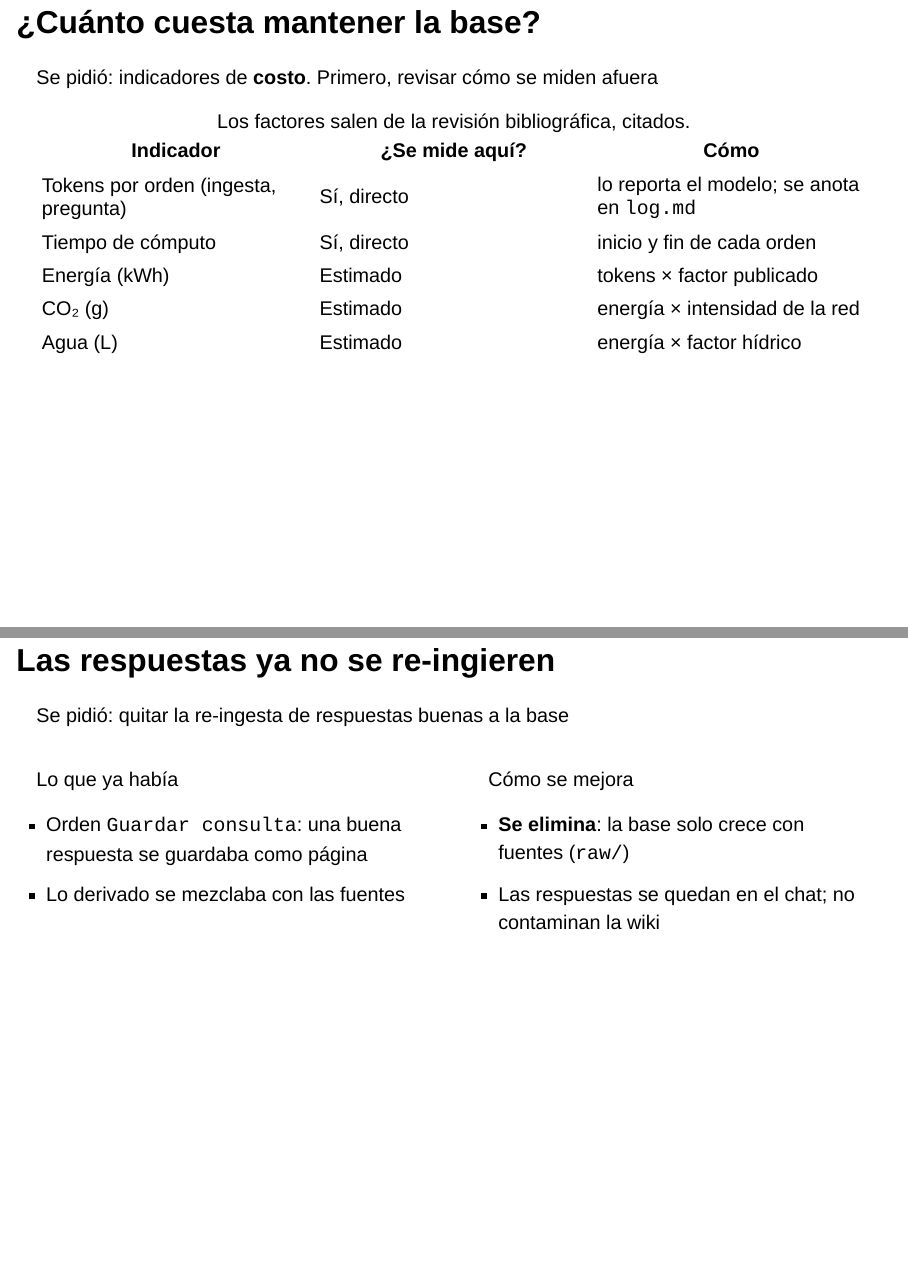
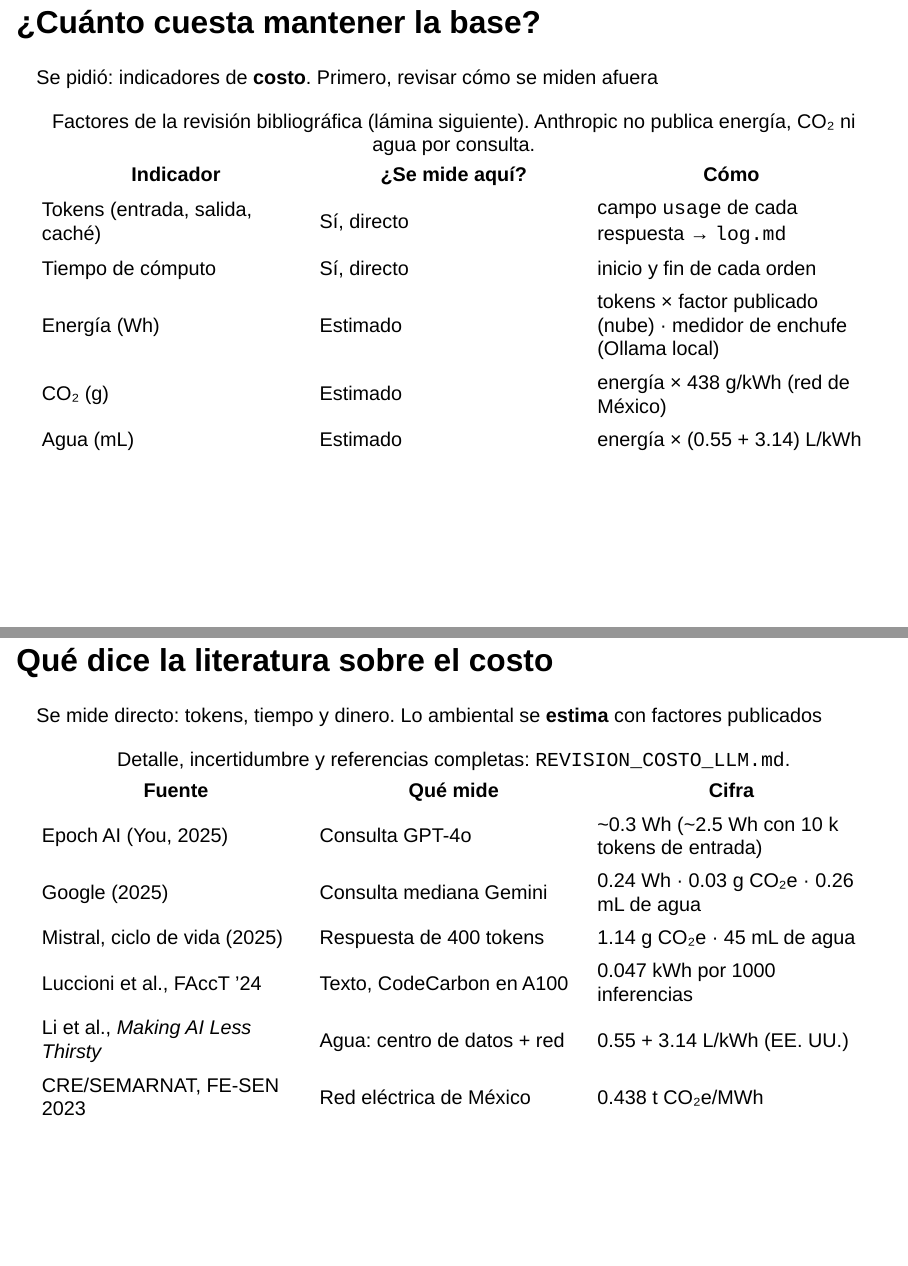
Before and after one commit to Zeus0-3/presentacion-kb-idb-v2, a Quarto document (index.qmd): pages 13 and 14 of 16 before the commit and pages 13 and 14 of 17 after it, joined at a grey line. Rendered offline with R 4.5, knitr and Pandoc in place of Quarto, with nearby package versions; drawn as Slidy slides in place of the format the file asks for.

Commit message:
Hallazgos de la revisión bibliográfica de costo en la presentación
Co-Authored-By: Claude Opus 5.5 <noreply@anthropic.com>

```diff
--- a/cristal.scss
+++ b/cristal.scss
@@ -109,3 +109,5 @@
 .reveal .rubrica tr:last-child td { border-bottom: 0; }
 .reveal .glosario table { font-size: .64em; }
 .reveal .rubrica caption { font-size: .8em; font-style: italic; color: $suave; caption-side: bottom; text-align: left; padding-top: .4em; }
+.reveal .compacta table { font-size: .6em; }
+.reveal .compacta td, .reveal .compacta th { padding: .25em .5em !important; }
--- a/index.qmd
+++ b/index.qmd
@@ -293,15 +293,36 @@
 ::: {.rubrica}
 | Indicador | ¿Se mide aquí? | Cómo |
 |---|---|---|
-| Tokens por orden (ingesta, pregunta) | Sí, directo | lo reporta el modelo; se anota en `log.md` |
+| Tokens (entrada, salida, caché) | Sí, directo | campo `usage` de cada respuesta → `log.md` |
 | Tiempo de cómputo | Sí, directo | inicio y fin de cada orden |
-| Energía (kWh) | Estimado | tokens × factor publicado |
-| CO₂ (g) | Estimado | energía × intensidad de la red |
-| Agua (L) | Estimado | energía × factor hídrico |
+| Energía (Wh) | Estimado | tokens × factor publicado (nube) · medidor de enchufe (Ollama local) |
+| CO₂ (g) | Estimado | energía × 438 g/kWh (red de México) |
+| Agua (mL) | Estimado | energía × (0.55 + 3.14) L/kWh |
 
-: Los factores salen de la revisión bibliográfica, citados.
+: Factores de la revisión bibliográfica (lámina siguiente). Anthropic no publica energía, CO₂ ni agua por consulta.
 :::
 
+:::::
+
+## Qué dice la literatura sobre el costo {.cambio}
+
+::::: {.cuerpo}
+::: {.pedido}
+Se mide directo: tokens, tiempo y dinero. Lo ambiental se **estima** con factores publicados
+:::
+
+::: {.rubrica .compacta}
+| Fuente | Qué mide | Cifra |
+|---|---|---|
+| Epoch AI (You, 2025) | Consulta GPT-4o | ~0.3 Wh (~2.5 Wh con 10 k tokens de entrada) |
+| Google (2025) | Consulta mediana Gemini | 0.24 Wh · 0.03 g CO₂e · 0.26 mL de agua |
+| Mistral, ciclo de vida (2025) | Respuesta de 400 tokens | 1.14 g CO₂e · 45 mL de agua |
+| Luccioni et al., FAccT '24 | Texto, CodeCarbon en A100 | 0.047 kWh por 1000 inferencias |
+| Li et al., *Making AI Less Thirsty* | Agua: centro de datos + red | 0.55 + 3.14 L/kWh (EE. UU.) |
+| CRE/SEMARNAT, FE-SEN 2023 | Red eléctrica de México | 0.438 t CO₂e/MWh |
+
+: Detalle, incertidumbre y referencias completas: `REVISION_COSTO_LLM.md`.
+:::
 :::::
 
 ## Las respuestas ya no se re-ingieren {.cambio}
```
Also changed, not shown: index.qmd (2 more changed lines), 1 other file.
